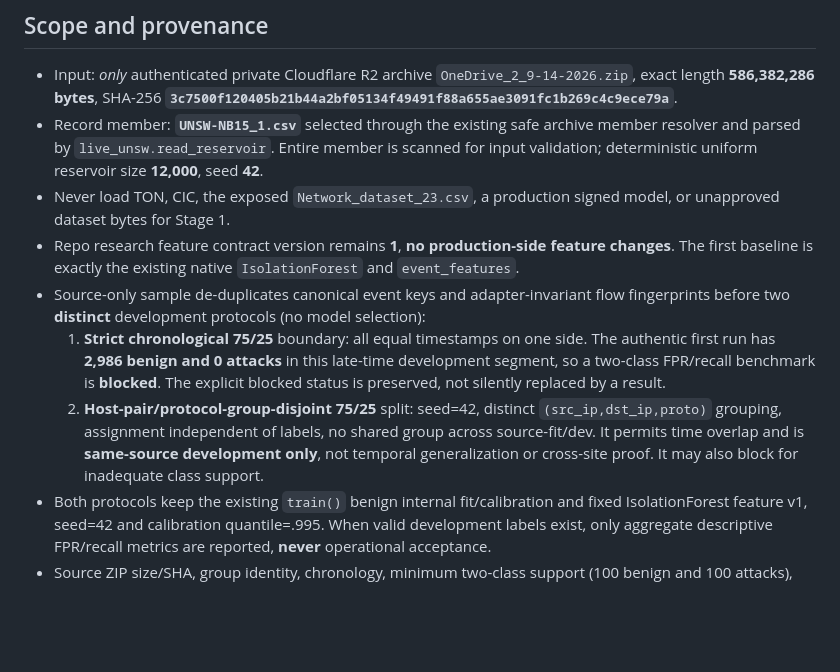
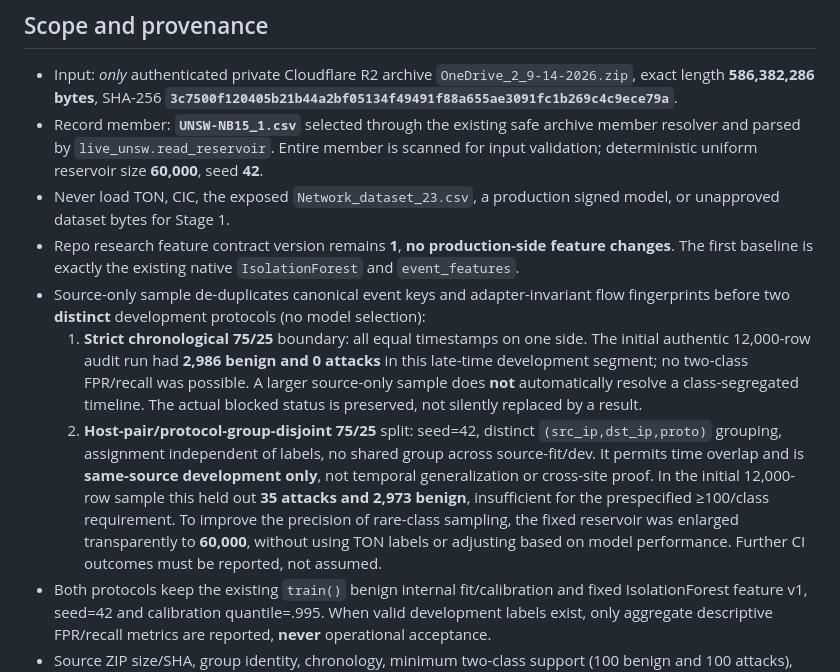
Before and after one commit to Neloy4321/NetworkPulse-AI, a Markdown page: docs/P0_SOURCE_ONLY_FEATURE_AUDIT.md, the part around the change. Rendered like a GitHub page; blank space fills up the shorter version.

Commit message:
Pre-register larger UNSW reservoir after real source rarity audit; preserve preliminary findings

```diff
--- a/docs/P0_SOURCE_ONLY_FEATURE_AUDIT.md
+++ b/docs/P0_SOURCE_ONLY_FEATURE_AUDIT.md
@@ -6,12 +6,12 @@
 ## Scope and provenance
 
 - Input: *only* authenticated private Cloudflare R2 archive `OneDrive_2_9-14-2026.zip`, exact length **586,382,286 bytes**, SHA-256 **`3c7500f120405b21b44a2bf05134f49491f88a655ae3091fc1b269c4c9ece79a`**.
-- Record member: **`UNSW-NB15_1.csv`** selected through the existing safe archive member resolver and parsed by `live_unsw.read_reservoir`. Entire member is scanned for input validation; deterministic uniform reservoir size **12,000**, seed **42**.
+- Record member: **`UNSW-NB15_1.csv`** selected through the existing safe archive member resolver and parsed by `live_unsw.read_reservoir`. Entire member is scanned for input validation; deterministic uniform reservoir size **60,000**, seed **42**.
 - Never load TON, CIC, the exposed `Network_dataset_23.csv`, a production signed model, or unapproved dataset bytes for Stage 1.
 - Repo research feature contract version remains **1**, **no production-side feature changes**. The first baseline is exactly the existing native `IsolationForest` and `event_features`.
 - Source-only sample de-duplicates canonical event keys and adapter-invariant flow fingerprints before two **distinct** development protocols (no model selection):
-  1. **Strict chronological 75/25** boundary: all equal timestamps on one side. The authentic first run has **2,986 benign and 0 attacks** in this late-time development segment, so a two-class FPR/recall benchmark is **blocked**. The explicit blocked status is preserved, not silently replaced by a result.
-  2. **Host-pair/protocol-group-disjoint 75/25** split: seed=42, distinct `(src_ip,dst_ip,proto)` grouping, assignment independent of labels, no shared group across source-fit/dev. It permits time overlap and is **same-source development only**, not temporal generalization or cross-site proof. It may also block for inadequate class support.
+  1. **Strict chronological 75/25** boundary: all equal timestamps on one side. The initial authentic 12,000-row audit run had **2,986 benign and 0 attacks** in this late-time development segment; no two-class FPR/recall was possible. A larger source-only sample does **not** automatically resolve a class-segregated timeline. The actual blocked status is preserved, not silently replaced by a result.
+  2. **Host-pair/protocol-group-disjoint 75/25** split: seed=42, distinct `(src_ip,dst_ip,proto)` grouping, assignment independent of labels, no shared group across source-fit/dev. It permits time overlap and is **same-source development only**, not temporal generalization or cross-site proof. In the initial 12,000-row sample this held out **35 attacks and 2,973 benign**, insufficient for the prespecified ≥100/class requirement. To improve the precision of rare-class sampling, the fixed reservoir was enlarged transparently to **60,000**, without using TON labels or adjusting based on model performance. Further CI outcomes must be reported, not assumed.
 - Both protocols keep the existing `train()` benign internal fit/calibration and fixed IsolationForest feature v1, seed=42 and calibration quantile=.995. When valid development labels exist, only aggregate descriptive FPR/recall metrics are reported, **never** operational acceptance.
 - Source ZIP size/SHA, group identity, chronology, minimum two-class support (100 benign and 100 attacks), and failure/blocked reasons are explicit gates. Training and evaluation are never tuned on TON or an external holdout.
 
```
